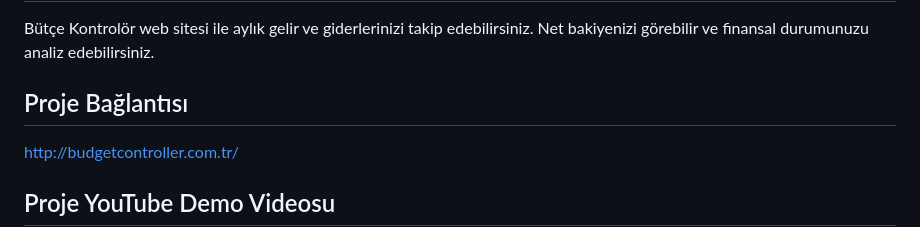
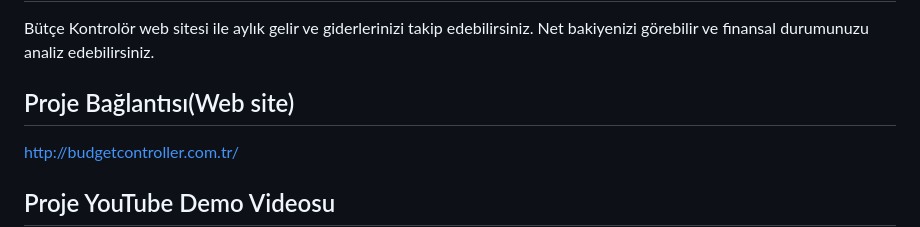
Before and after one commit to erdembaltaci/BudgetController, a Markdown page: README.md, the part around the change. GitHub-like rendering.

```diff
--- a/README.md
+++ b/README.md
@@ -4,7 +4,7 @@ Bu web tabanlı projeyi web tabanlı programlama dersi proje ödevi kapsamında
 ## Proje Açıklaması
 Bütçe Kontrolör web sitesi ile aylık gelir ve giderlerinizi takip edebilirsiniz. Net bakiyenizi görebilir ve finansal durumunuzu analiz edebilirsiniz.
 
-## Proje Bağlantısı
+## Proje Bağlantısı(Web site)
 [http://budgetcontroller.com.tr/](http://budgetcontroller.com.tr/)
 
 ## Proje YouTube Demo Videosu
```
